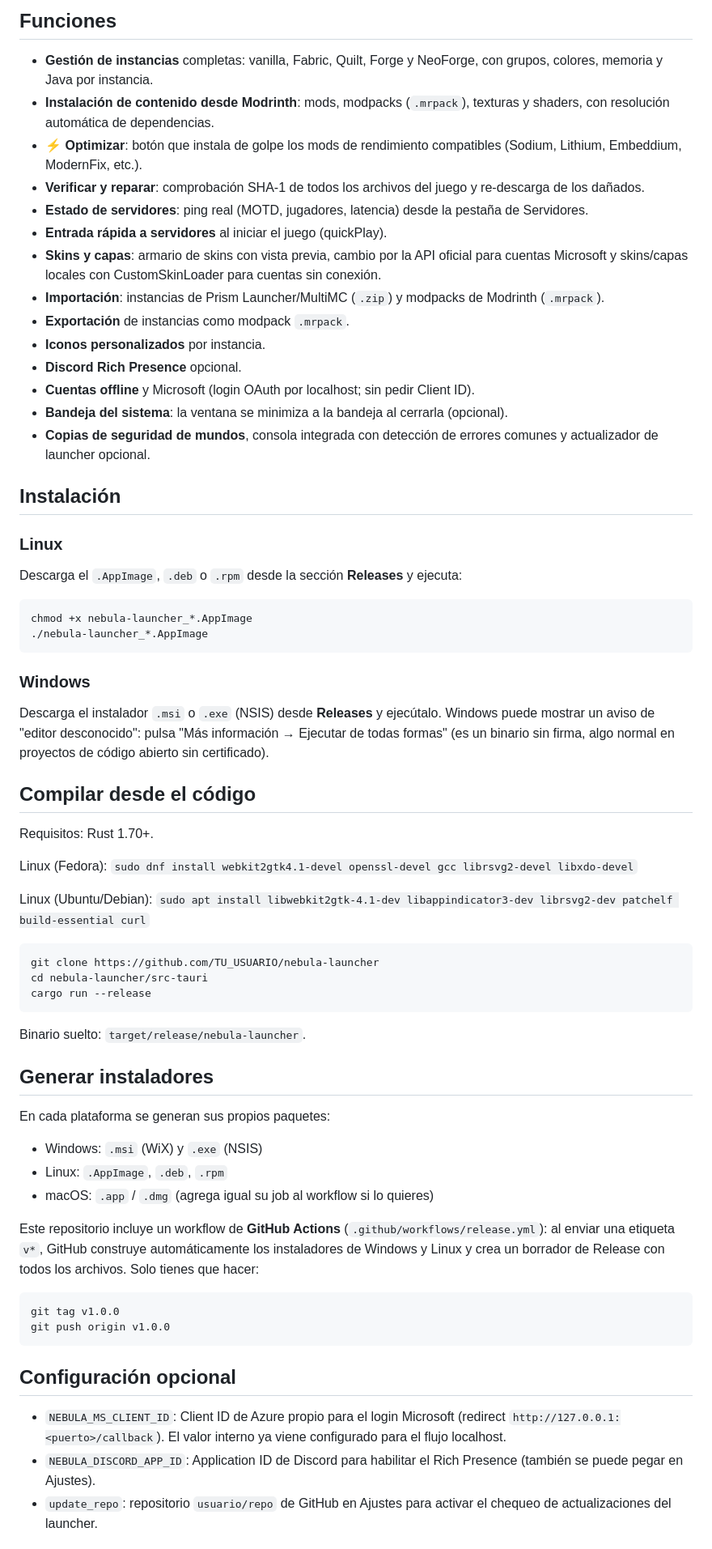
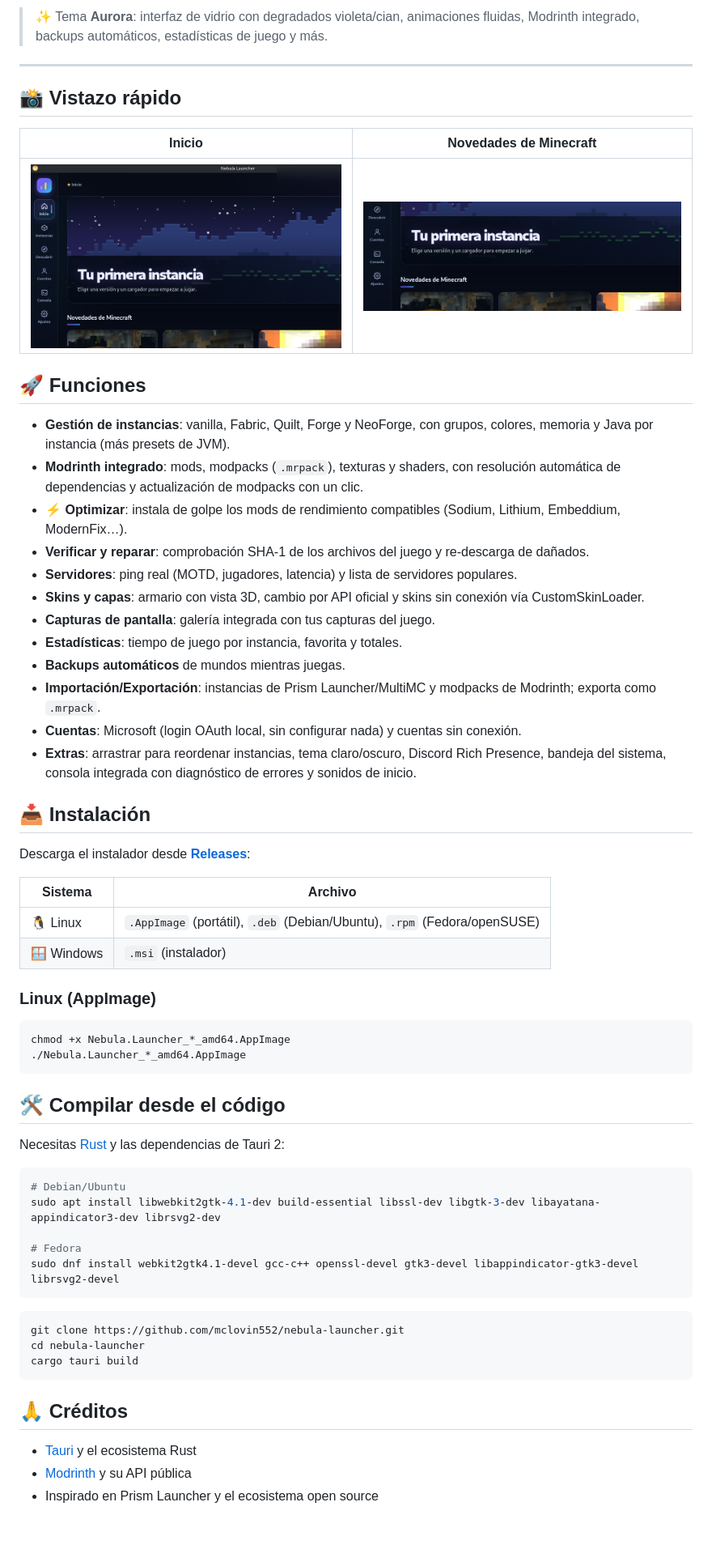
Before and after one commit to mclovin552/nebula-launcher, a Markdown page: README.md, the part around one of its changes. Shown at 81% size. Rendered like a GitHub page; pictures changed too: docs/screenshot-home.png (added), docs/screenshot-news.png (added).

Commit message:
README con capturas de pantalla reales y badges

````diff
--- a/README.md
+++ b/README.md
@@ -6,70 +11,66 @@ Lanzador de Minecraft Java de código abierto para Linux y Windows, hecho con Ta
 
-## Funciones
+> ✨ Tema **Aurora**: interfaz de vidrio con degradados violeta/cian, animaciones fluidas, Modrinth integrado, backups automáticos, estadísticas de juego y más.
 
-- **Gestión de instancias** completas: vanilla, Fabric, Quilt, Forge y NeoForge, con grupos, colores, memoria y Java por instancia.
-- **Instalación de contenido desde Modrinth**: mods, modpacks (`.mrpack`), texturas y shaders, con resolución automática de dependencias.
-- **⚡ Optimizar**: botón que instala de golpe los mods de rendimiento compatibles (Sodium, Lithium, Embeddium, ModernFix, etc.).
-- **Verificar y reparar**: comprobación SHA-1 de todos los archivos del juego y re-descarga de los dañados.
-- **Estado de servidores**: ping real (MOTD, jugadores, latencia) desde la pestaña de Servidores.
-- **Entrada rápida a servidores** al iniciar el juego (quickPlay).
-- **Skins y capas**: armario de skins con vista previa, cambio por la API oficial para cuentas Microsoft y skins/capas locales con CustomSkinLoader para cuentas sin conexión.
-- **Importación**: instancias de Prism Launcher/MultiMC (`.zip`) y modpacks de Modrinth (`.mrpack`).
-- **Exportación** de instancias como modpack `.mrpack`.
-- **Iconos personalizados** por instancia.
-- **Discord Rich Presence** opcional.
-- **Cuentas offline** y Microsoft (login OAuth por localhost; sin pedir Client ID).
-- **Bandeja del sistema**: la ventana se minimiza a la bandeja al cerrarla (opcional).
-- **Copias de seguridad de mundos**, consola integrada con detección de errores comunes y actualizador de launcher opcional.
+---
 
-## Instalación
+## 📸 Vistazo rápido
 
-### Linux
+| Inicio | Novedades de Minecraft |
+|---|---|
+| <img src="docs/screenshot-home.png" alt="Inicio" width="480"> | <img src="docs/screenshot-news.png" alt="Novedades" width="480"> |
 
-Descarga el `.AppImage`, `.deb` o `.rpm` desde la sección **Releases** y ejecuta:
+## 🚀 Funciones
+
+- **Gestión de instancias**: vanilla, Fabric, Quilt, Forge y NeoForge, con grupos, colores, memoria y Java por instancia (más presets de JVM).
+- **Modrinth integrado**: mods, modpacks (`.mrpack`), texturas y shaders, con resolución automática de dependencias y actualización de modpacks con un clic.
+- **⚡ Optimizar**: instala de golpe los mods de rendimiento compatibles (Sodium, Lithium, Embeddium, ModernFix…).
+- **Verificar y reparar**: comprobación SHA-1 de los archivos del juego y re-descarga de dañados.
+- **Servidores**: ping real (MOTD, jugadores, latencia) y lista de servidores populares.
+- **Skins y capas**: armario con vista 3D, cambio por API oficial y skins sin conexión vía CustomSkinLoader.
+- **Capturas de pantalla**: galería integrada con tus capturas del juego.
+- **Estadísticas**: tiempo de juego por instancia, favorita y totales.
+- **Backups automáticos** de mundos mientras juegas.
+- **Importación/Exportación**: instancias de Prism Launcher/MultiMC y modpacks de Modrinth; exporta como `.mrpack`.
+- **Cuentas**: Microsoft (login OAuth local, sin configurar nada) y cuentas sin conexión.
+- **Extras**: arrastrar para reordenar instancias, tema claro/oscuro, Discord Rich Presence, bandeja del sistema, consola integrada con diagnóstico de errores y sonidos de inicio.
+
+## 📥 Instalación
+
+Descarga el instalador desde [**Releases**](https://github.com/mclovin552/nebula-launcher/releases/latest):
+
+| Sistema | Archivo |
+|---|---|
+| 🐧 Linux | `.AppImage` (portátil), `.deb` (Debian/Ubuntu), `.rpm` (Fedora/openSUSE) |
+| 🪟 Windows | `.msi` (instalador) |
+
+### Linux (AppImage)
 
 ```bash
-chmod +x nebula-launcher_*.AppImage
-./nebula-launcher_*.AppImage
+chmod +x Nebula.Launcher_*_amd64.AppImage
+./Nebula.Launcher_*_amd64.AppImage
 ```
 
-### Windows
+## 🛠️ Compilar desde el código
 
-Descarga el instalador `.msi` o `.exe` (NSIS) desde **Releases** y ejecútalo. Windows puede mostrar un aviso de "editor desconocido": pulsa "Más información → Ejecutar de todas formas" (es un binario sin firma, algo normal en proyectos de código abierto sin certificado).
-
-## Compilar desde el código
-
-Requisitos: Rust 1.70+.
-
-Linux (Fedora): `sudo dnf install webkit2gtk4.1-devel openssl-devel gcc librsvg2-devel libxdo-devel`
-
-Linux (Ubuntu/Debian): `sudo apt install libwebkit2gtk-4.1-dev libappindicator3-dev librsvg2-dev patchelf build-essential curl`
+Necesitas [Rust](https://rustup.rs) y las dependencias de Tauri 2:
 
 ```bash
-git clone https://github.com/TU_USUARIO/nebula-launcher
-cd nebula-launcher/src-tauri
-cargo run --release
+# Debian/Ubuntu
+sudo apt install libwebkit2gtk-4.1-dev build-essential libssl-dev libgtk-3-dev libayatana-appindicator3-dev librsvg2-dev
+
+# Fedora
+sudo dnf install webkit2gtk4.1-devel gcc-c++ openssl-devel gtk3-devel libappindicator-gtk3-devel librsvg2-devel
 ```
 
-Binario suelto: `target/release/nebula-launcher`.
-
-## Generar instaladores
-
-En cada plataforma se generan sus propios paquetes:
-
-- Windows: `.msi` (WiX) y `.exe` (NSIS)
-- Linux: `.AppImage`, `.deb`, `.rpm`
-- macOS: `.app` / `.dmg` (agrega igual su job al workflow si lo quieres)
-
-Este repositorio incluye un workflow de **GitHub Actions** (`.github/workflows/release.yml`): al enviar una etiqueta `v*`, GitHub construye automáticamente los instaladores de Windows y Linux y crea un borrador de Release con todos los archivos. Solo tienes que hacer:
-
 ```bash
-git tag v1.0.0
-git push origin v1.0.0
+git clone https://github.com/mclovin552/nebula-launcher.git
+cd nebula-launcher
+cargo tauri build
 ```
 
-## Configuración opcional
+## 🙏 Créditos
 
-- `NEBULA_MS_CLIENT_ID`: Client ID de Azure propio para el login Microsoft (redirect `http://127.0.0.1:<puerto>/callback`). El valor interno ya viene configurado para el flujo localhost.
-- `NEBULA_DISCORD_APP_ID`: Application ID de Discord para habilitar el Rich Presence (también se puede pegar en Ajustes).
-- `update_repo`: repositorio `usuario/repo` de GitHub en Ajustes para activar el chequeo de actualizaciones del launcher.
+- [Tauri](https://tauri.app) y el ecosistema Rust
+- [Modrinth](https://modrinth.com) y su API pública
+- Inspirado en Prism Launcher y el ecosistema open source
 
````
Also changed, not shown: other parts of README.md (+9 -18 lines).
